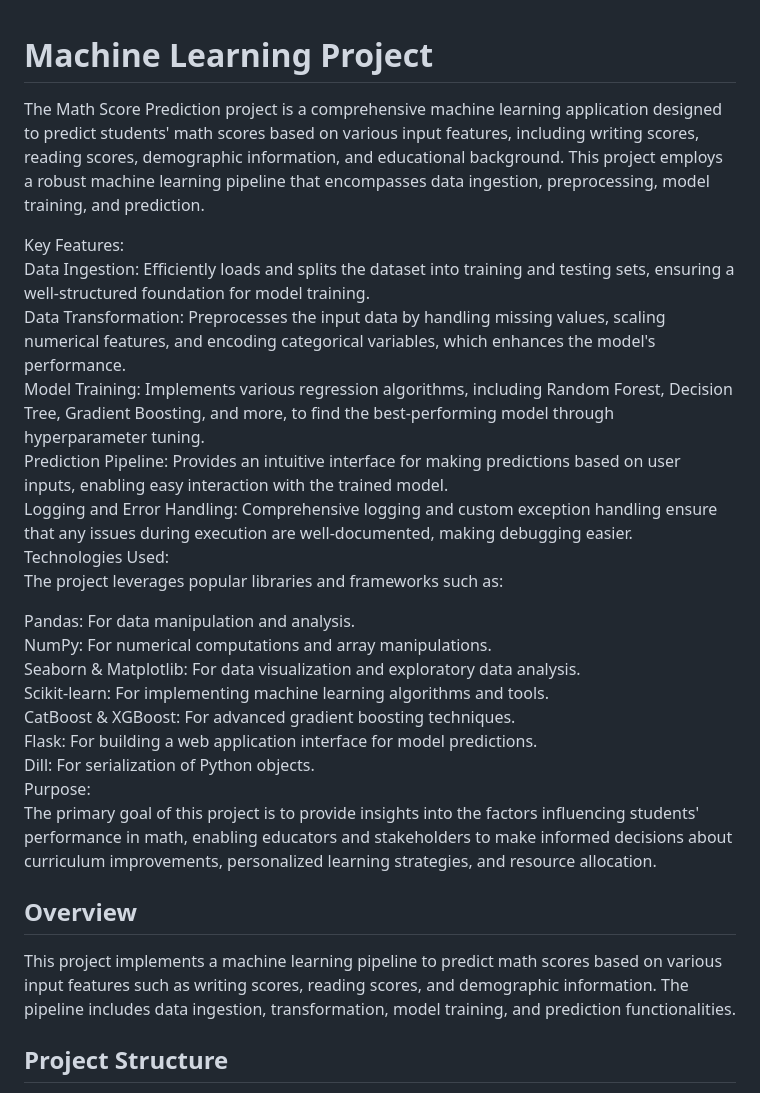
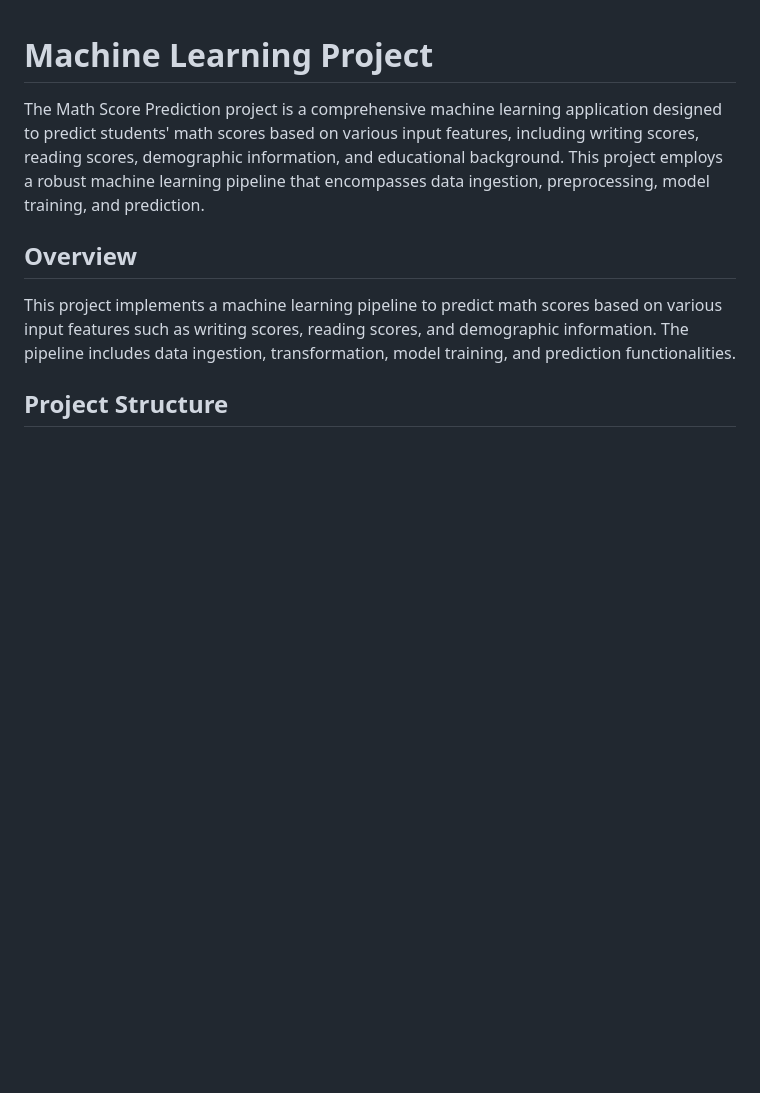
Before and after one commit to ahmadaxax/ML_project, a Markdown page: README.md, the part around the change. Drawn GitHub-style; blank space fills up the shorter version.

```diff
--- a/README.md
+++ b/README.md
@@ -1,24 +1,5 @@
 # Machine Learning Project
 The Math Score Prediction project is a comprehensive machine learning application designed to predict students' math scores based on various input features, including writing scores, reading scores, demographic information, and educational background. This project employs a robust machine learning pipeline that encompasses data ingestion, preprocessing, model training, and prediction.<br>
-
-Key Features:<br>
-Data Ingestion: Efficiently loads and splits the dataset into training and testing sets, ensuring a well-structured foundation for model training.<br>
-Data Transformation: Preprocesses the input data by handling missing values, scaling numerical features, and encoding categorical variables, which enhances the model's performance.<br>
-Model Training: Implements various regression algorithms, including Random Forest, Decision Tree, Gradient Boosting, and more, to find the best-performing model through hyperparameter tuning.<br>
-Prediction Pipeline: Provides an intuitive interface for making predictions based on user inputs, enabling easy interaction with the trained model.<br>
-Logging and Error Handling: Comprehensive logging and custom exception handling ensure that any issues during execution are well-documented, making debugging easier.<br>
-Technologies Used:<br>
-The project leverages popular libraries and frameworks such as:<br>
-
-Pandas: For data manipulation and analysis.<br>
-NumPy: For numerical computations and array manipulations.<br>
-Seaborn & Matplotlib: For data visualization and exploratory data analysis.<br>
-Scikit-learn: For implementing machine learning algorithms and tools.<br>
-CatBoost & XGBoost: For advanced gradient boosting techniques.<br>
-Flask: For building a web application interface for model predictions.<br>
-Dill: For serialization of Python objects.<br>
-Purpose:<br>
-The primary goal of this project is to provide insights into the factors influencing students' performance in math, enabling educators and stakeholders to make informed decisions about curriculum improvements, personalized learning strategies, and resource allocation.<br>
 
 ## Overview
 This project implements a machine learning pipeline to predict math scores based on various input features such as writing scores, reading scores, and demographic information. The pipeline includes data ingestion, transformation, model training, and prediction functionalities.
```
